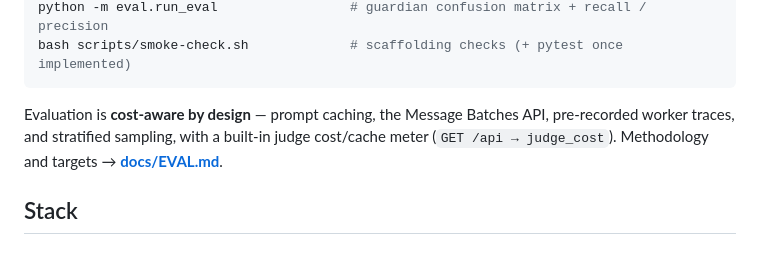
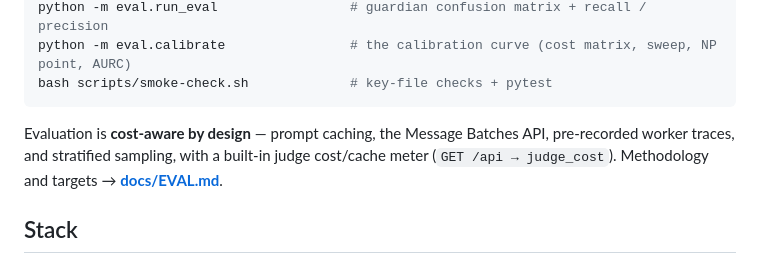
Before and after one commit to turangenesis/AgentGuard, a Markdown page: README.md, the part around one of its changes. Drawn GitHub-style.

````diff
--- a/README.md
+++ b/README.md
@@ -55,10 +62,9 @@ pytest                                  # unit + integration
 python -m eval.run_eval                 # guardian confusion matrix + recall / precision
-bash scripts/smoke-check.sh             # scaffolding checks (+ pytest once implemented)
+python -m eval.calibrate                # the calibration curve (cost matrix, sweep, NP point, AURC)
+bash scripts/smoke-check.sh             # key-file checks + pytest
 ```
 
-Evaluation is **cost-aware by design** — prompt caching, the Message Batches API,
-pre-recorded worker traces, and stratified sampling, with a built-in judge cost/cache meter
-(`GET /api → judge_cost`). Methodology and targets → **[docs/EVAL.md](docs/EVAL.md)**.
+Evaluation is **cost-aware by design** — prompt caching, the Message Batches API, pre-recorded worker traces, and stratified sampling, with a built-in judge cost/cache meter (`GET /api → judge_cost`). Methodology and targets → **[docs/EVAL.md](docs/EVAL.md)**.
 
 ## Stack
 
````
Also changed, not shown: other parts of README.md (+22 -15 lines), ROADMAP.md (+31 -23 lines), docs/EVAL.md (+30 -0 lines).
